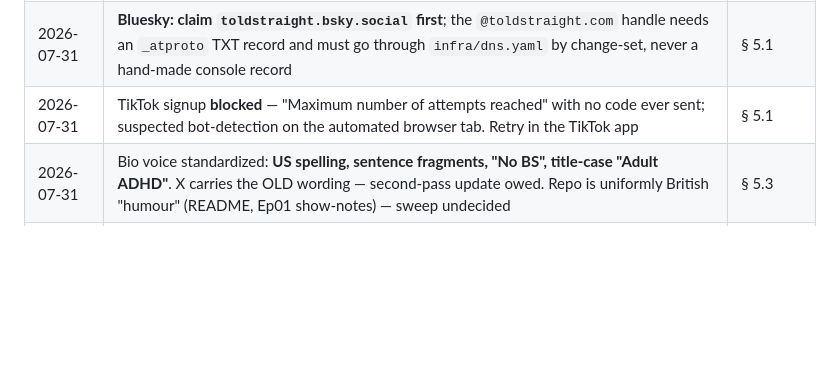
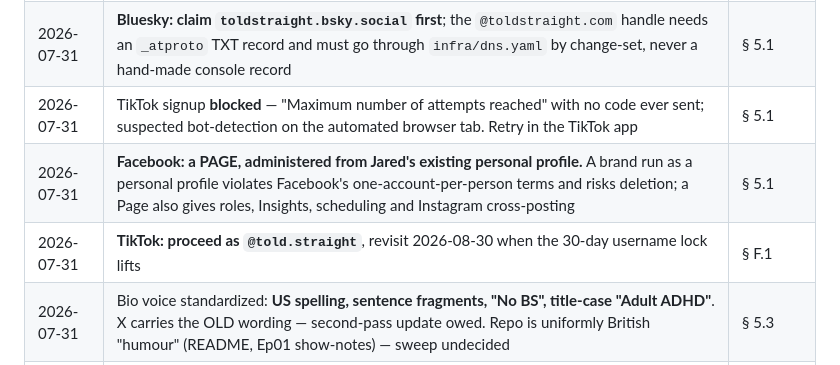
Before and after one commit to Jared-Godar/audio-lab, a Markdown page: docs/social-handle-availability-and-registration.md, the part around the change. GitHub-like rendering; blank space fills up the shorter version.

Commit message:
WIP: record Facebook Page decision and TikTok proceed-as-told.straight (PR to follow)

```diff
--- a/docs/social-handle-availability-and-registration.md
+++ b/docs/social-handle-availability-and-registration.md
@@ -811,6 +811,8 @@ not a design task.
 | 2026-07-31 | **YouTube: Brand Account under the existing Google login** — no new Google account, no new phone verification, transferable ownership later | § 5.1 |
 | 2026-07-31 | **Bluesky: claim `toldstraight.bsky.social` first**; the `@toldstraight.com` handle needs an `_atproto` TXT record and must go through `infra/dns.yaml` by change-set, never a hand-made console record | § 5.1 |
 | 2026-07-31 | TikTok signup **blocked** — "Maximum number of attempts reached" with no code ever sent; suspected bot-detection on the automated browser tab. Retry in the TikTok app | § 5.1 |
+| 2026-07-31 | **Facebook: a PAGE, administered from Jared's existing personal profile.** A brand run as a personal profile violates Facebook's one-account-per-person terms and risks deletion; a Page also gives roles, Insights, scheduling and Instagram cross-posting | § 5.1 |
+| 2026-07-31 | **TikTok: proceed as `@told.straight`**, revisit 2026-08-30 when the 30-day username lock lifts | § F.1 |
 | 2026-07-31 | Bio voice standardized: **US spelling, sentence fragments, "No BS", title-case "Adult ADHD"**. X carries the OLD wording — second-pass update owed. Repo is uniformly British "humour" (README, Ep01 show-notes) — sweep undecided | § 5.3 |
 | 2026-07-31 | iCloud+ Custom Email Domain measured at **"Using 3 of 3"** — ADR 0011's "roughly three addresses" is a HARD CAP, now full; a 4th address triggers its reversal, not approaches it | § 5.2 |
 | 2026-07-31 | Avatar is **variant A (ring)**, approved from a true-48px comparison; the 512 maskable favicon is declined for circular slots (9.96% inset, needs 14.64%) | § 5.4 |
```
